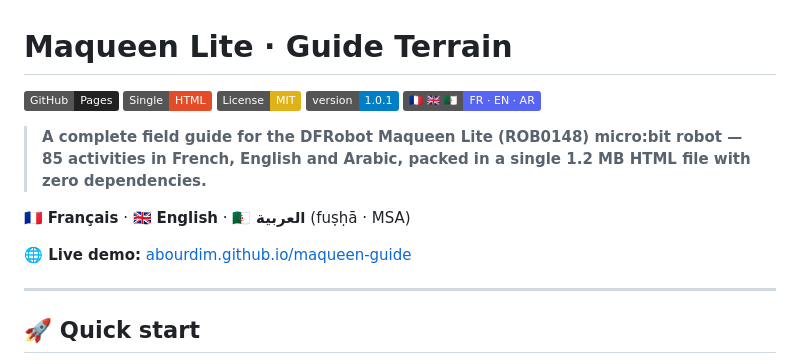
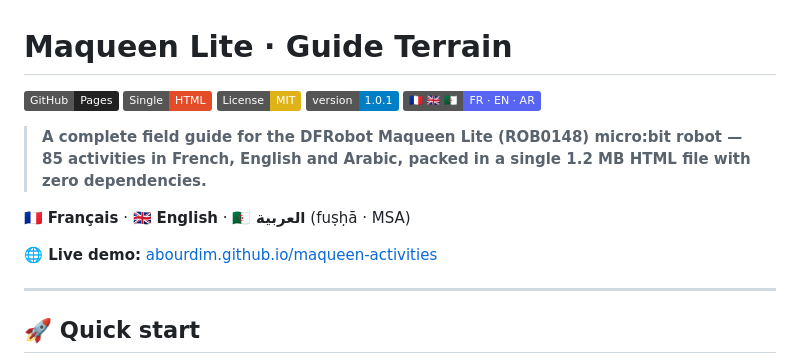
Before and after one commit to abourdim/maqueen-guide, a Markdown page: README.md, the part around one of its changes. GitHub-like rendering; badges without logos.

Commit message:
chore: update repo URLs maqueen-guide → maqueen-activities

```diff
--- a/README.md
+++ b/README.md
@@ -10,7 +10,7 @@
 
 🇫🇷 **Français** · 🇬🇧 **English** · 🇩🇿 **العربية** (fuṣḥā · MSA)
 
-**🌐 Live demo:** [abourdim.github.io/maqueen-guide](https://abourdim.github.io/maqueen-guide/)
+**🌐 Live demo:** [abourdim.github.io/maqueen-activities](https://abourdim.github.io/maqueen-activities/)
 
 ---
 
```
Also changed, not shown: other parts of README.md (+1 -1 lines), CONTRIBUTING.md (+3 -3 lines).
